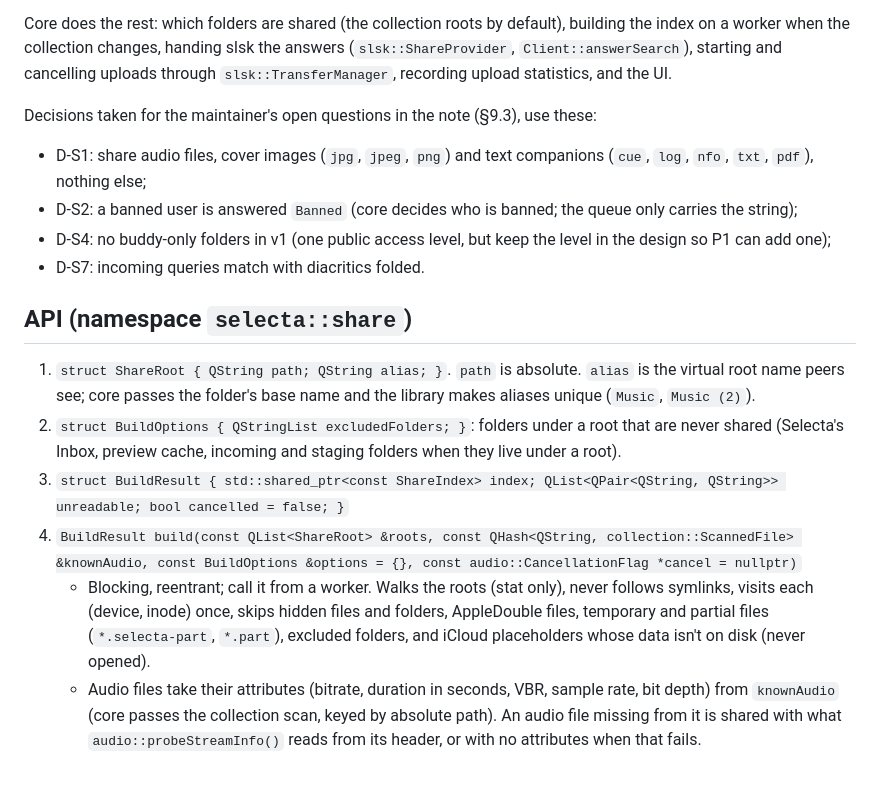
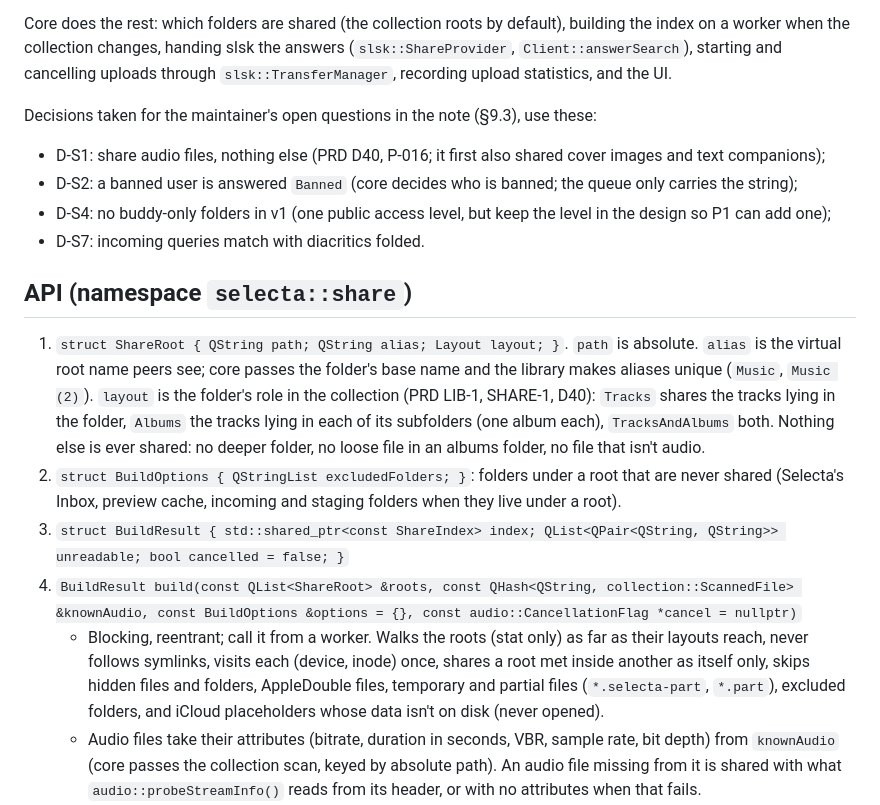
Before and after one commit to usr-ein/selecta, a Markdown page: docs/contracts/share.md, the part around the change. GitHub-like rendering; blank space fills up the shorter version.

```diff
--- a/docs/contracts/share.md
+++ b/docs/contracts/share.md
@@ -19,24 +19,26 @@ cancelling uploads through `slsk::TransferManager`, recording upload statistics,
 
 Decisions taken for the maintainer's open questions in the note (§9.3), use these:
 
-- D-S1: share audio files, cover images (`jpg`, `jpeg`, `png`) and text companions (`cue`, `log`, `nfo`, `txt`,
-  `pdf`), nothing else;
+- D-S1: share audio files, nothing else (PRD D40, P-016; it first also shared cover images and text companions);
 - D-S2: a banned user is answered `Banned` (core decides who is banned; the queue only carries the string);
 - D-S4: no buddy-only folders in v1 (one public access level, but keep the level in the design so P1 can add one);
 - D-S7: incoming queries match with diacritics folded.
 
 ## API (namespace `selecta::share`)
 
-1. `struct ShareRoot { QString path; QString alias; }`. `path` is absolute. `alias` is the virtual root name peers
-   see; core passes the folder's base name and the library makes aliases unique (`Music`, `Music (2)`).
+1. `struct ShareRoot { QString path; QString alias; Layout layout; }`. `path` is absolute. `alias` is the virtual root
+   name peers see; core passes the folder's base name and the library makes aliases unique (`Music`, `Music (2)`).
+   `layout` is the folder's role in the collection (PRD LIB-1, SHARE-1, D40): `Tracks` shares the tracks lying in the
+   folder, `Albums` the tracks lying in each of its subfolders (one album each), `TracksAndAlbums` both. Nothing else
+   is ever shared: no deeper folder, no loose file in an albums folder, no file that isn't audio.
 2. `struct BuildOptions { QStringList excludedFolders; }`: folders under a root that are never shared (Selecta's
    Inbox, preview cache, incoming and staging folders when they live under a root).
 3. `struct BuildResult { std::shared_ptr<const ShareIndex> index; QList<QPair<QString, QString>> unreadable;
    bool cancelled = false; }`
 4. `BuildResult build(const QList<ShareRoot> &roots, const QHash<QString, collection::ScannedFile> &knownAudio,
    const BuildOptions &options = {}, const audio::CancellationFlag *cancel = nullptr)`
-   - Blocking, reentrant; call it from a worker. Walks the roots (stat only), never follows symlinks, visits each
-     (device, inode) once, skips hidden files and folders, AppleDouble files, temporary and partial files
+   - Blocking, reentrant; call it from a worker. Walks the roots (stat only) as far as their layouts reach, never
+     follows symlinks, visits each (device, inode) once, shares a root met inside another as itself only, skips hidden files and folders, AppleDouble files, temporary and partial files
      (`*.selecta-part`, `*.part`), excluded folders, and iCloud placeholders whose data isn't on disk (never opened).
    - Audio files take their attributes (bitrate, duration in seconds, VBR, sample rate, bit depth) from `knownAudio`
      (core passes the collection scan, keyed by absolute path). An audio file missing from it is shared with what
```
Also changed, not shown: docs/PRD.md (+4 -3 lines), src/share/DESIGN.md (+18 -6 lines).
